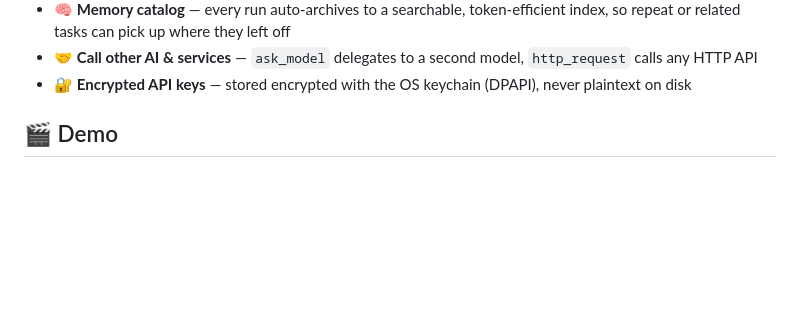
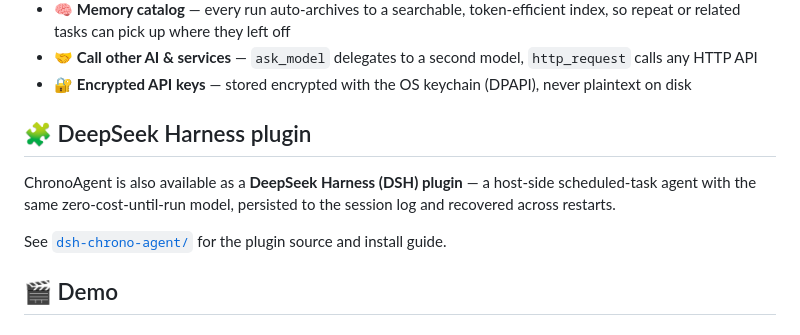
Before and after one commit to XSakura666/ChronoAgent, a Markdown page: README.md, the part around the change. GitHub-like rendering; blank space fills up the shorter version.

Commit message:
docs: mention DSH plugin in root README

```diff
--- a/README.md
+++ b/README.md
@@ -38,6 +38,12 @@ scheduler = director · your AI model = brain · your tools = hands
 - 🧠 **Memory catalog** — every run auto-archives to a searchable, token-efficient index, so repeat or related tasks can pick up where they left off
 - 🤝 **Call other AI & services** — `ask_model` delegates to a second model, `http_request` calls any HTTP API
 - 🔐 **Encrypted API keys** — stored encrypted with the OS keychain (DPAPI), never plaintext on disk
+
+## 🧩 DeepSeek Harness plugin
+
+ChronoAgent is also available as a **DeepSeek Harness (DSH) plugin** — a host-side scheduled-task agent with the same zero-cost-until-run model, persisted to the session log and recovered across restarts.
+
+See [`dsh-chrono-agent/`](dsh-chrono-agent) for the plugin source and install guide.
 
 ## 🎬 Demo
 
```
